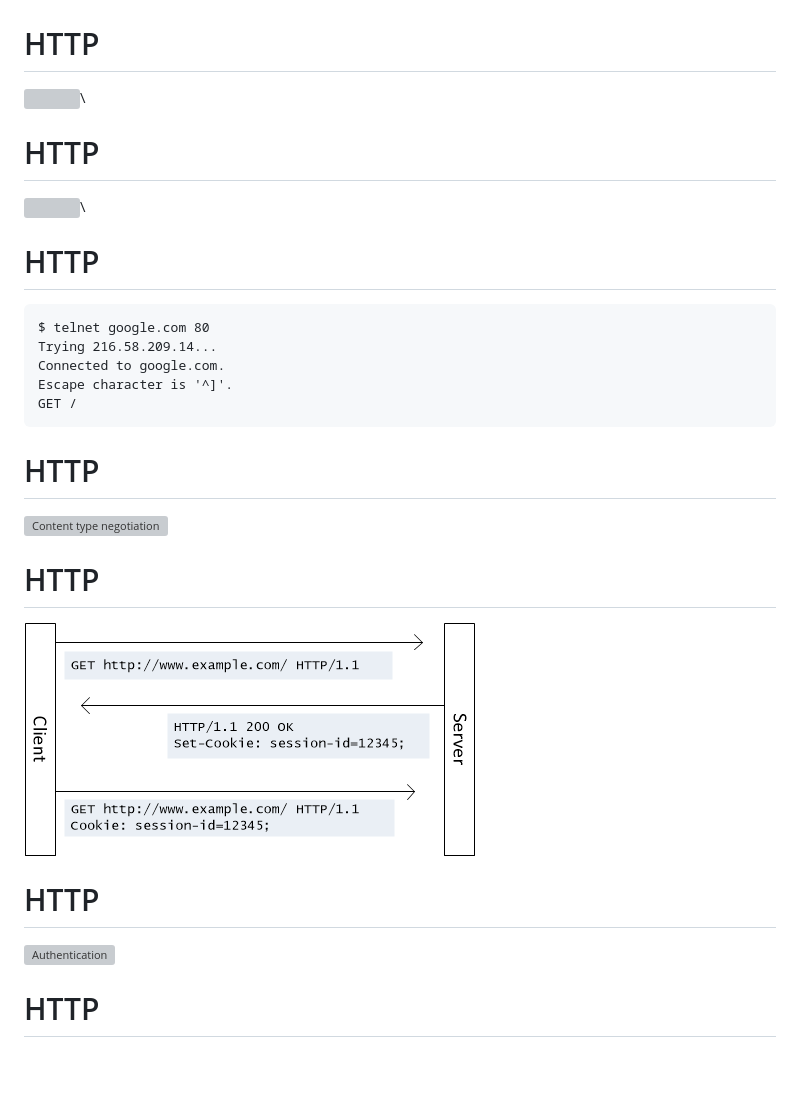
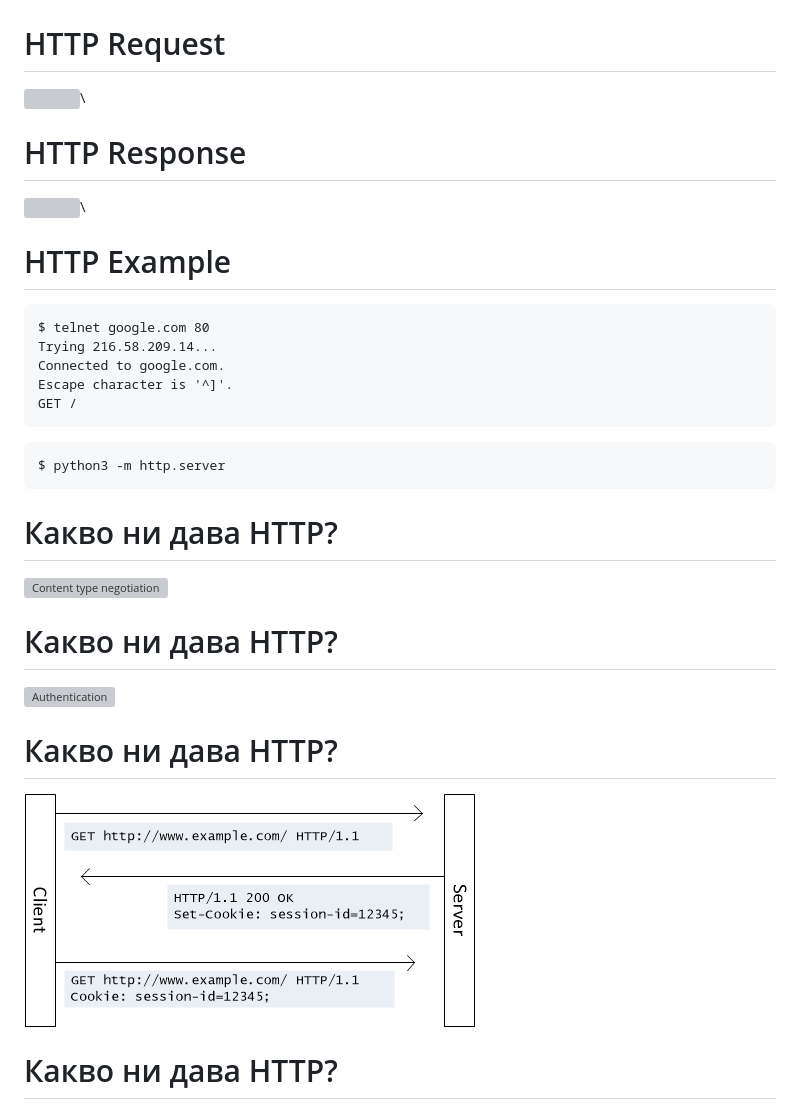
Before and after one commit to epandurski/python-course, a Markdown page: slides.md, the part around the change printed below. Rendered like a GitHub page; blank space fills up the shorter version; grey boxes are pictures that could not be loaded.

````diff
--- a/slides.md
+++ b/slides.md
@@ -385,17 +415,17 @@ TCP ни гарантира:
 ![](img/http-request.png)\
 
 
-# HTTP
+# HTTP Request
 
 ![](img/http-request-example.png)\
 
 
-# HTTP
+# HTTP Response
 
 ![](img/http-response-example.png)\
 
 
-# HTTP
+# HTTP Example
 
 ```
 $ telnet google.com 80
@@ -405,23 +435,27 @@ Escape character is '^]'.
 GET /
 ```
 
+```
+$ python3 -m http.server
+```
 
-# HTTP
+
+# Какво ни дава HTTP?
 
 ![Content type negotiation](img/http-accept.jpg)
 
 
-# HTTP
+# Какво ни дава HTTP?
+
+![Authentication](img/http-authentication.png)
+
+
+# Какво ни дава HTTP?
 
 ![Cookies](img/http-cookie.png)
 
 
-# HTTP
-
-![Authentication](img/http-authentication.png)
-
-
-# HTTP
+# Какво ни дава HTTP?
 
 ![Caching](img/http-caching-expires.png)
 
````
Also changed, not shown: other parts of slides.md (+69 -40 lines), img/client-server2.png (deleted), img/fetching-a-page.png (added), img/www-layers.png (added).
